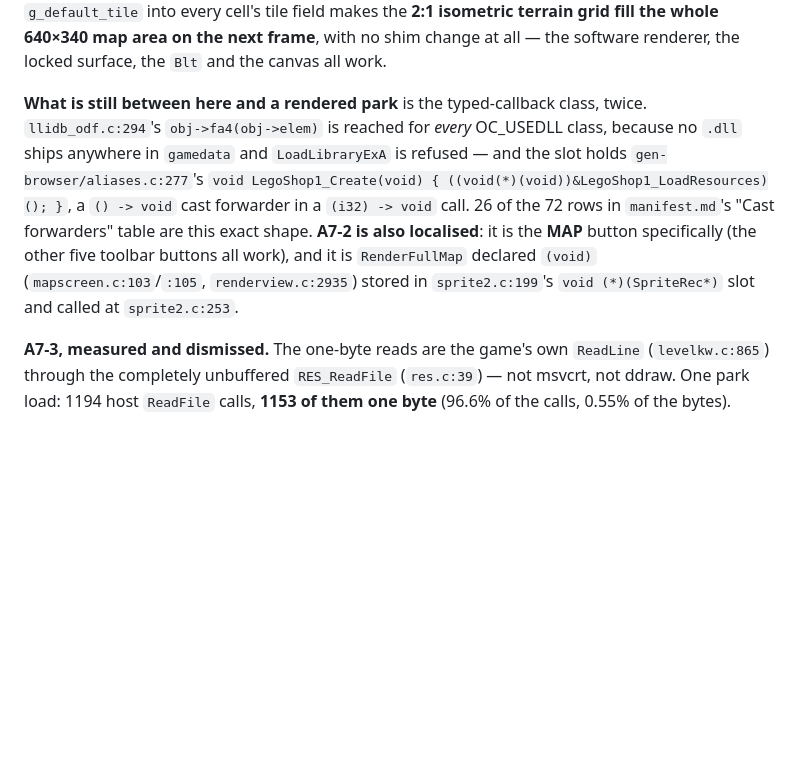
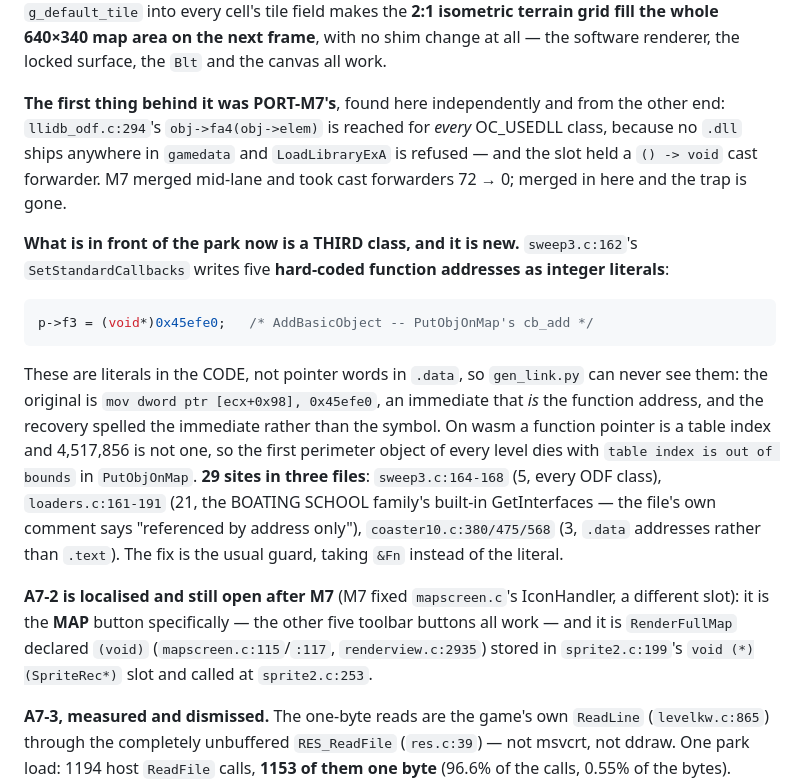
Before and after one commit to adamXbot/brickpark-browser, a Markdown page: README.md, the part around the change. Drawn GitHub-style; blank space fills up the shorter version.

Commit message:
PORT-B9: post-M7 -- B9-2 closed, and the third blocker class named
Merged the base branch (PORT-M7). M7 took the closure's cast
forwarders 72 -> 0, which closes B9-2: `obj->fa4(obj->elem)` at
llidb_odf.c:294 no longer traps, and the park load gets past
LLIDB_LoadData with no probe. This lane had found that blocker
independently, from the running game rather than from the manifest;
the two lanes' evidence agrees.

What is in front of the park now is a THIRD class, and neither the
generator nor a declaration can reach it: sweep3.c:162's
SetStandardCallbacks writes five hard-coded function addresses as
INTEGER LITERALS,

    p->f3 = (void*)0x45efe0;    /* AddBasicObject */

and PutObjOnMap calls that slot as cb_add on the first perimeter
object of every level. The original is `mov [ecx+0x98], 0x45efe0` --
an immediate that IS the function address -- and the recovery spelled
the immediate rather than the symbol, which matches perfectly and is
unrepresentable on wasm, where a function pointer is a table index.
Named by walking g_odf_head in memory after the trap: all three loaded
classes (LEGO SHOP 1, ENTRANCE 1, PATH CONTROL) carry raw x86
addresses in +0x8c..+0x98. Swept: 29 sites in sweep3.c (5),
loaders.c (21) and coaster10.c (3).

A7-2 is still open after M7, which fixed mapscreen.c's IconHandler --
a different slot. RenderFullMap is still declared (void).

Gates on the merged base: wasm clean build all seven targets, ctest
17/17.

Co-Authored-By: Claude Fable 5.1 <noreply@anthropic.com>

````diff
--- a/README.md
+++ b/README.md
@@ -1261,17 +1261,37 @@ tile field makes the **2:1 isometric terrain grid fill the whole 640×340 map
 area on the next frame**, with no shim change at all — the software renderer,
 the locked surface, the `Blt` and the canvas all work.
 
-**What is still between here and a rendered park** is the typed-callback class,
-twice. `llidb_odf.c:294`'s `obj->fa4(obj->elem)` is reached for *every*
+**The first thing behind it was PORT-M7's**, found here independently and from
+the other end: `llidb_odf.c:294`'s `obj->fa4(obj->elem)` is reached for *every*
 OC_USEDLL class, because no `.dll` ships anywhere in `gamedata` and
-`LoadLibraryExA` is refused — and the slot holds `gen-browser/aliases.c:277`'s
-`void LegoShop1_Create(void) { ((void(*)(void))&LegoShop1_LoadResources)(); }`,
-a `() -> void` cast forwarder in a `(i32) -> void` call. 26 of the 72 rows in
-`manifest.md`'s "Cast forwarders" table are this exact shape. **A7-2 is also
-localised**: it is the **MAP** button specifically (the other five toolbar
-buttons all work), and it is `RenderFullMap` declared `(void)`
-(`mapscreen.c:103`/`:105`, `renderview.c:2935`) stored in `sprite2.c:199`'s
-`void (*)(SpriteRec*)` slot and called at `sprite2.c:253`.
+`LoadLibraryExA` is refused — and the slot held a `() -> void` cast forwarder.
+M7 merged mid-lane and took cast forwarders 72 → 0; merged in here and the trap
+is gone.
+
+**What is in front of the park now is a THIRD class, and it is new.**
+`sweep3.c:162`'s `SetStandardCallbacks` writes five **hard-coded function
+addresses as integer literals**:
+
+```c
+p->f3 = (void*)0x45efe0;   /* AddBasicObject -- PutObjOnMap's cb_add */
+```
+
+These are literals in the CODE, not pointer words in `.data`, so `gen_link.py`
+can never see them: the original is `mov dword ptr [ecx+0x98], 0x45efe0`, an
+immediate that *is* the function address, and the recovery spelled the immediate
+rather than the symbol. On wasm a function pointer is a table index and
+4,517,856 is not one, so the first perimeter object of every level dies with
+`table index is out of bounds` in `PutObjOnMap`. **29 sites in three files**:
+`sweep3.c:164-168` (5, every ODF class), `loaders.c:161-191` (21, the BOATING
+SCHOOL family's built-in GetInterfaces — the file's own comment says "referenced
+by address only"), `coaster10.c:380/475/568` (3, `.data` addresses rather than
+`.text`). The fix is the usual guard, taking `&Fn` instead of the literal.
+
+**A7-2 is localised and still open after M7** (M7 fixed `mapscreen.c`'s
+IconHandler, a different slot): it is the **MAP** button specifically — the
+other five toolbar buttons all work — and it is `RenderFullMap` declared
+`(void)` (`mapscreen.c:115`/`:117`, `renderview.c:2935`) stored in
+`sprite2.c:199`'s `void (*)(SpriteRec*)` slot and called at `sprite2.c:253`.
 
 **A7-3, measured and dismissed.** The one-byte reads are the game's own
 `ReadLine` (`levelkw.c:865`) through the completely unbuffered `RES_ReadFile`
````
